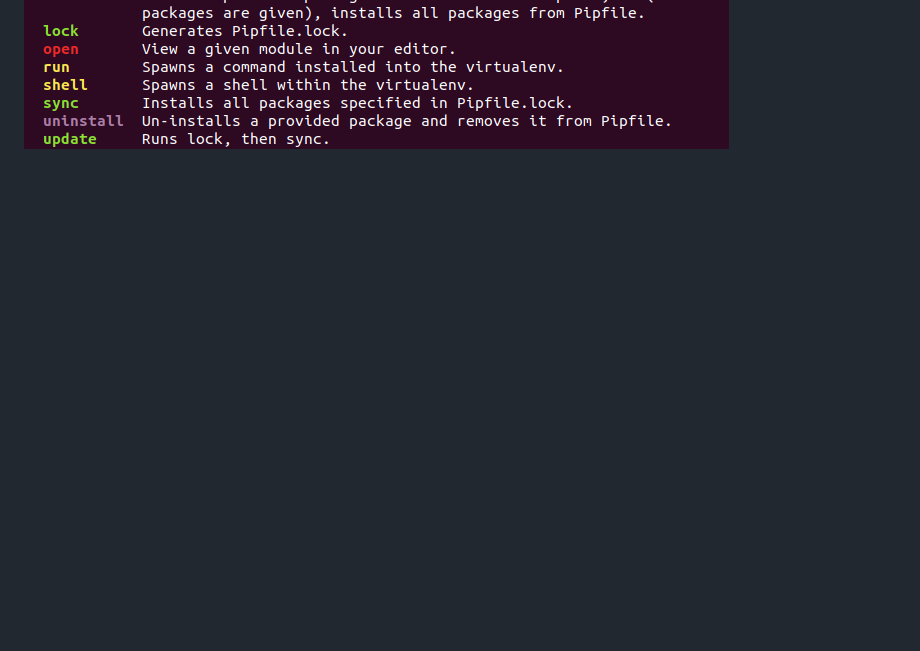
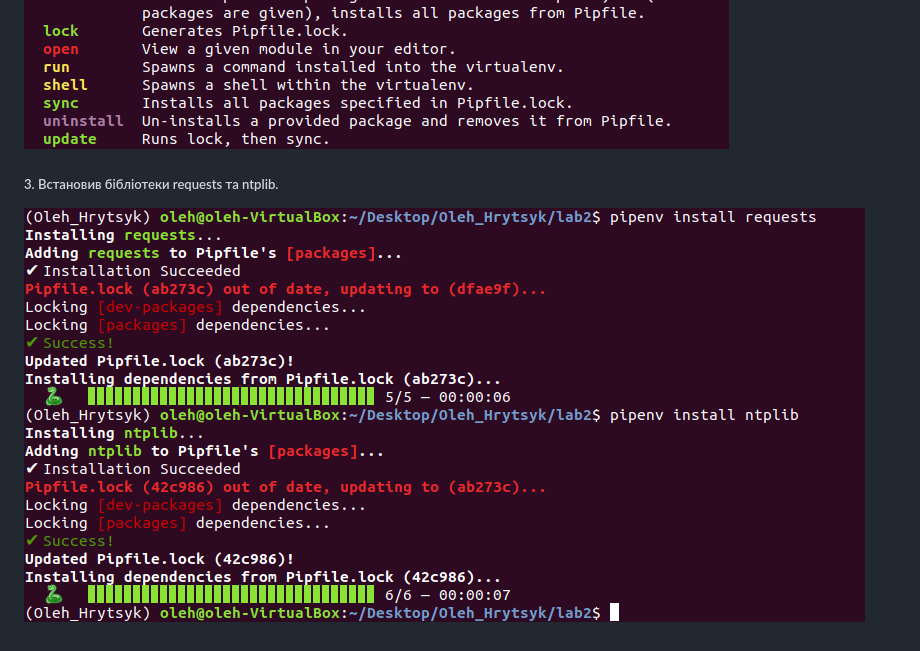
Before and after one commit to Oleh-Hrytsyk/Oleh_Hrytsyk, a Markdown page: lab2/README.md, the part around the change. Rendered like a GitHub page; pictures changed too: lab2/2.png (added); blank space fills up the shorter version.

Commit message:
Lab2: Встановив бібліотеки

```diff
--- a/lab2/README.md
+++ b/lab2/README.md
@@ -4,3 +4,5 @@
 ![Image alt](1.png)
 ![Image alt](1-1.png)
 ![Image alt](1-2.png)
+##### 3. Встановив бібліотеки requests та ntplib.
+![Image alt](2.png)
```
Also changed, not shown: 2 other files.
